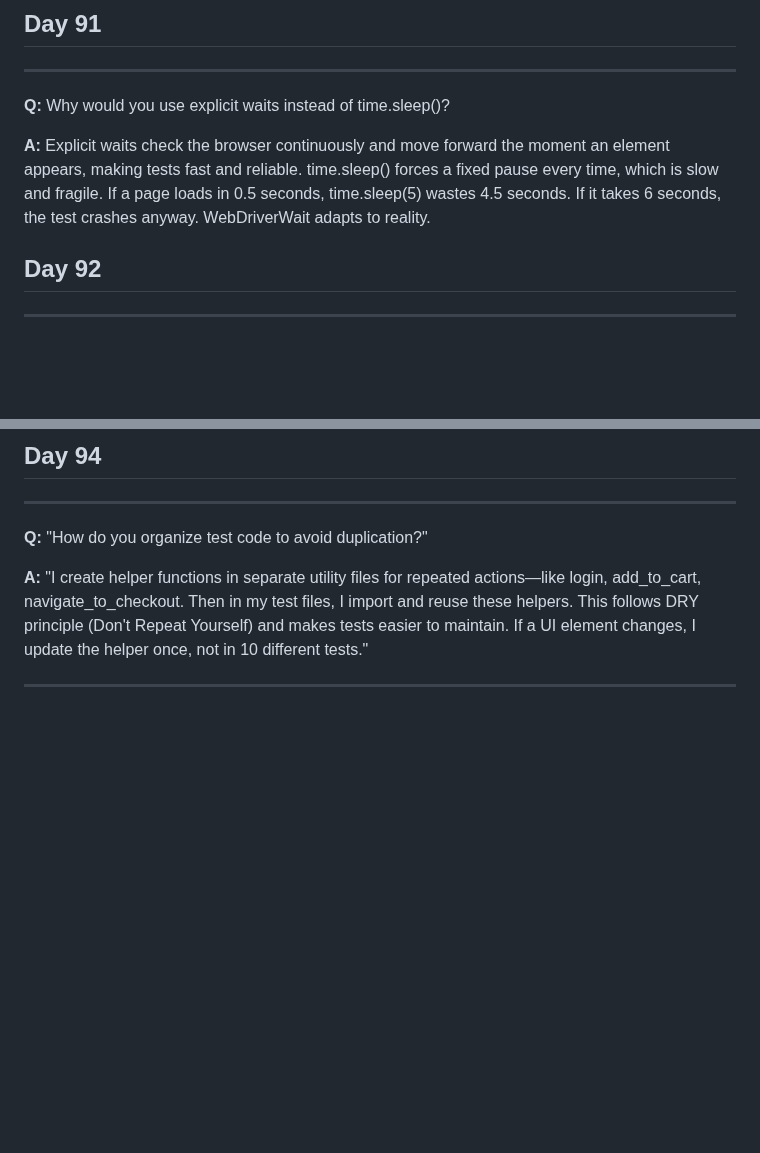
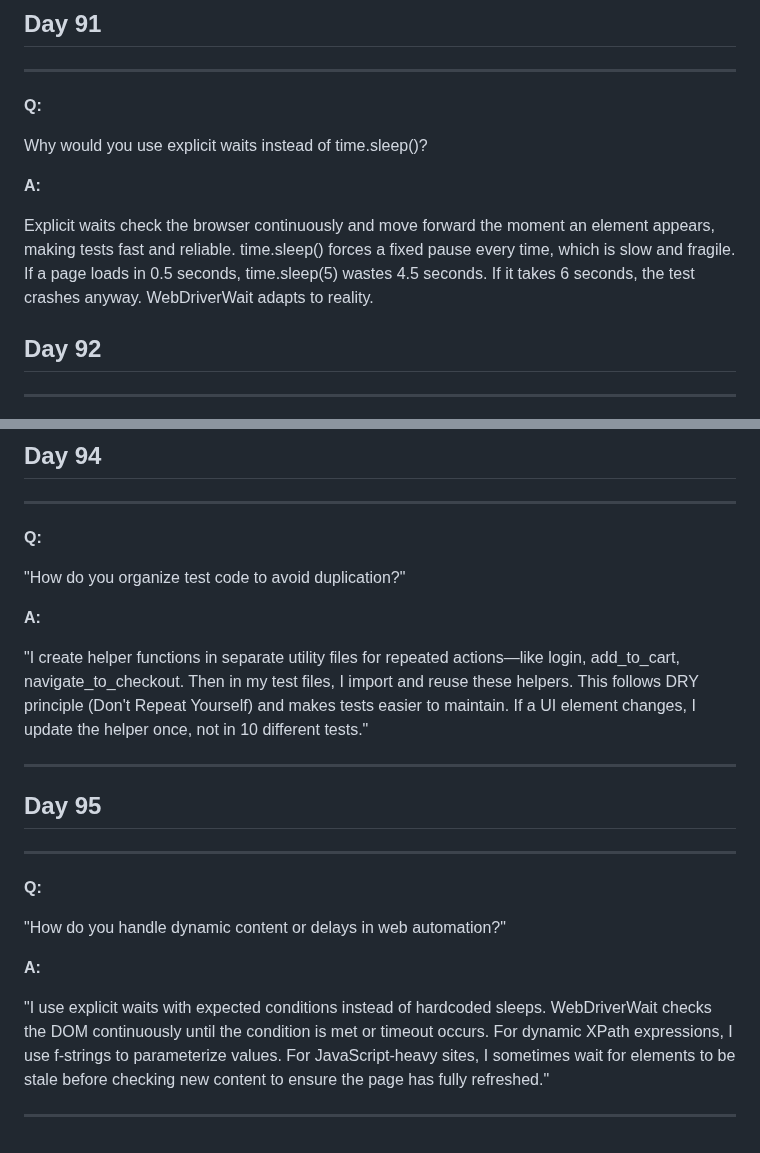
Before and after one commit to pkhaladzealex-eng/fintech-QA-mastery, a Markdown page: interview-prep/q-and-a.md, 2 parts joined by grey strips. GitHub-like rendering; blank space fills up the shorter version.

```diff
--- a/interview-prep/q-and-a.md
+++ b/interview-prep/q-and-a.md
@@ -2,9 +2,13 @@
 
 ---
 
-**Q:** Why would you use explicit waits instead of time.sleep()?
+**Q:**
 
-**A:** Explicit waits check the browser continuously and move forward the moment an element appears, making tests fast and reliable. time.sleep() forces a fixed pause every time, which is slow and fragile. If a page loads in 0.5 seconds, time.sleep(5) wastes 4.5 seconds. If it takes 6 seconds, the test crashes anyway. WebDriverWait adapts to reality.
+Why would you use explicit waits instead of time.sleep()?
+
+**A:**
+
+Explicit waits check the browser continuously and move forward the moment an element appears, making tests fast and reliable. time.sleep() forces a fixed pause every time, which is slow and fragile. If a page loads in 0.5 seconds, time.sleep(5) wastes 4.5 seconds. If it takes 6 seconds, the test crashes anyway. WebDriverWait adapts to reality.
 
 ## Day 92
 
@@ -18,8 +22,26 @@
 
 ---
 
-**Q:** "How do you organize test code to avoid duplication?"
+**Q:**
 
-**A:** "I create helper functions in separate utility files for repeated actions—like login, add_to_cart, navigate_to_checkout. Then in my test files, I import and reuse these helpers. This follows DRY principle (Don't Repeat Yourself) and makes tests easier to maintain. If a UI element changes, I update the helper once, not in 10 different tests."
+"How do you organize test code to avoid duplication?"
+
+**A:**
+
+"I create helper functions in separate utility files for repeated actions—like login, add_to_cart, navigate_to_checkout. Then in my test files, I import and reuse these helpers. This follows DRY principle (Don't Repeat Yourself) and makes tests easier to maintain. If a UI element changes, I update the helper once, not in 10 different tests."
 
 ---
+
+## Day 95
+
+---
+
+**Q:**
+
+"How do you handle dynamic content or delays in web automation?"
+
+**A:**
+
+"I use explicit waits with expected conditions instead of hardcoded sleeps. WebDriverWait checks the DOM continuously until the condition is met or timeout occurs. For dynamic XPath expressions, I use f-strings to parameterize values. For JavaScript-heavy sites, I sometimes wait for elements to be stale before checking new content to ensure the page has fully refreshed."
+
+---
```
Also changed, not shown: README.md (+12 -0 lines), days-91-180/demoblaze_cart.png, days-91-180/demoblaze_cart_01.png, 2 other files.
